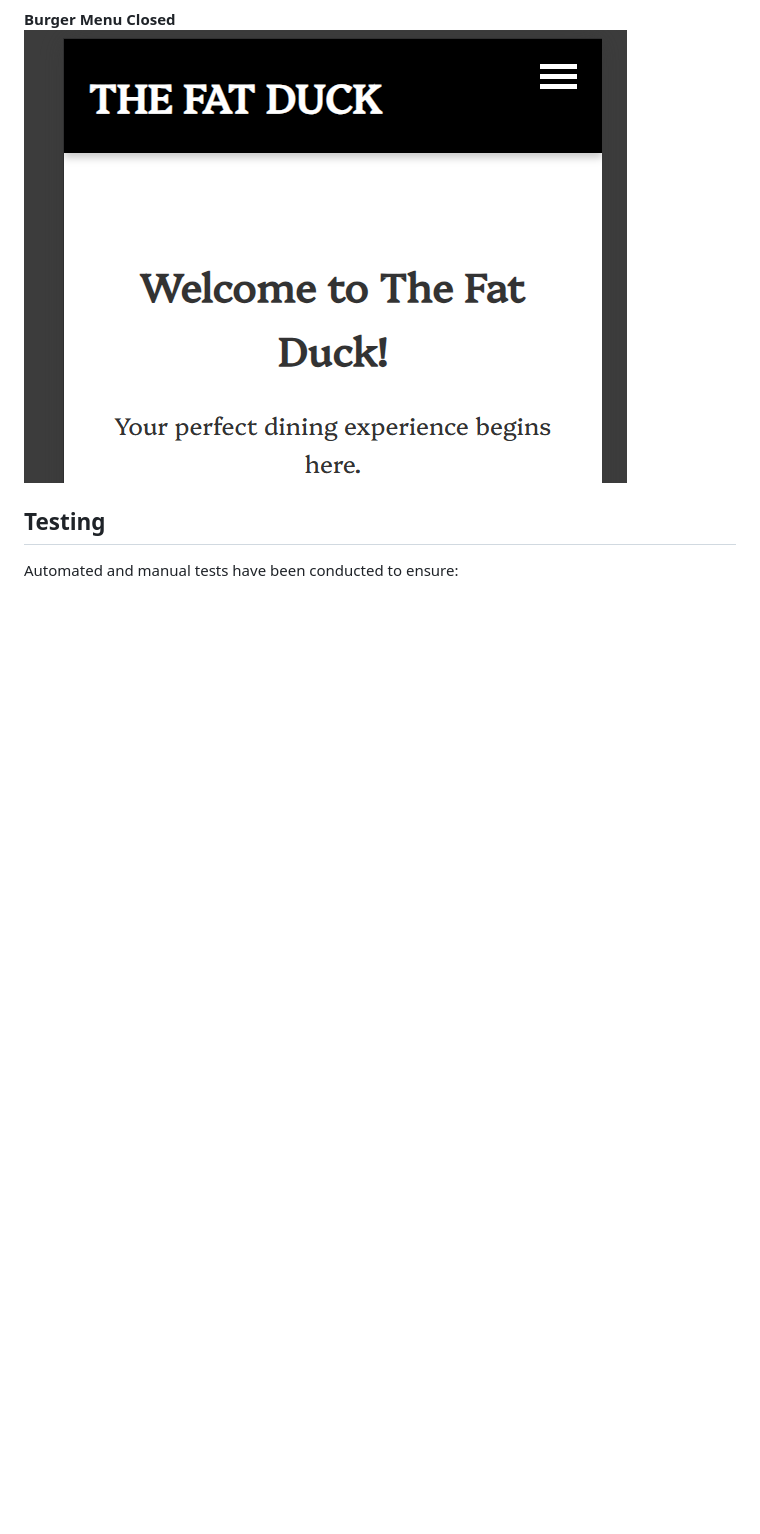
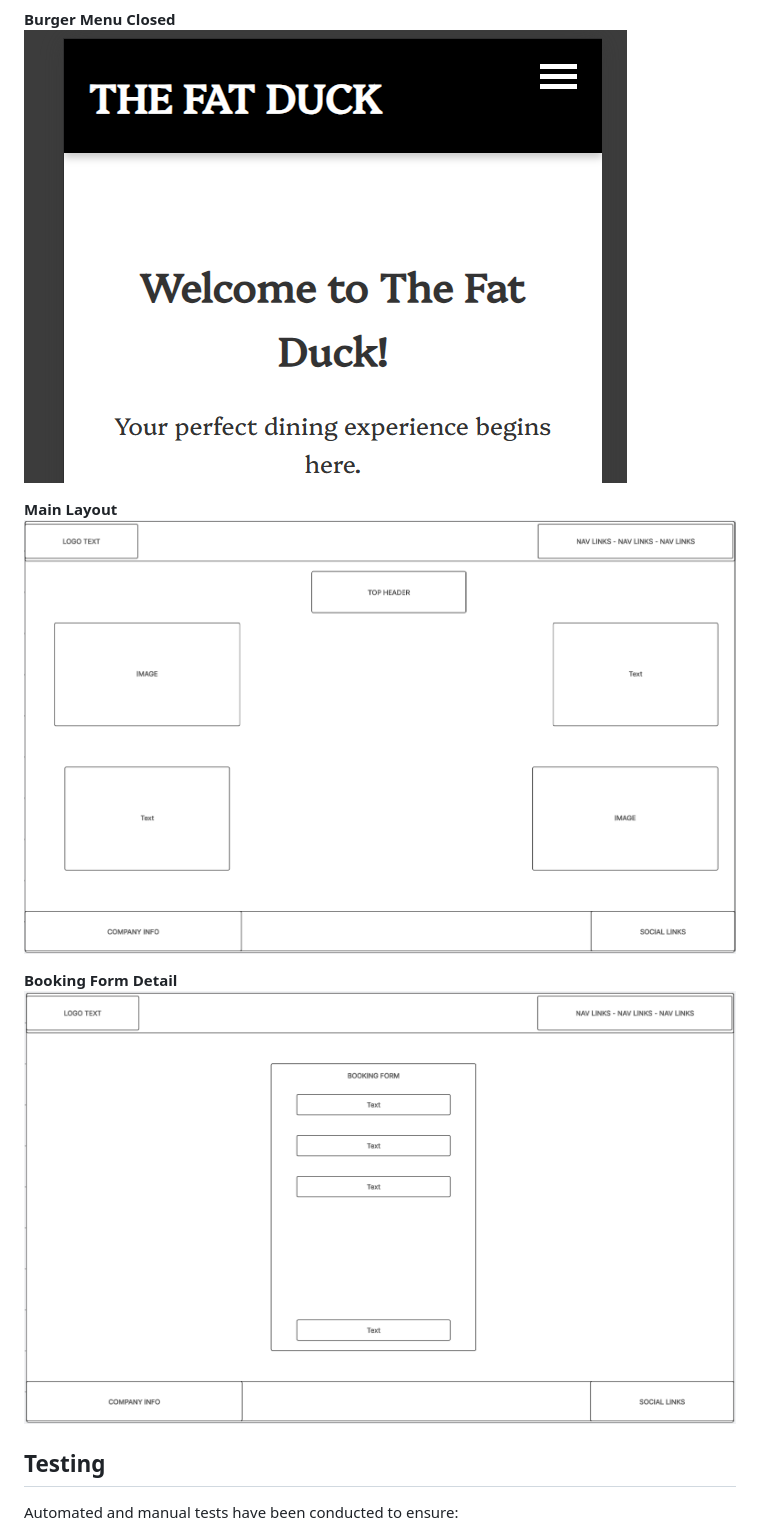
Before and after one commit to AndyLang81/the_fat_duck, a Markdown page: readme.md, the part around the change. Rendered like a GitHub page; pictures changed too: docs/screenshots/wireframe_booking_form.png (added), docs/screenshots/wireframe_main_layout.png (added); blank space fills up the shorter version.

```diff
--- a/readme.md
+++ b/readme.md
@@ -121,6 +121,12 @@ Static files served via WhiteNoise; no additional configuration needed.
 **Burger Menu Closed**
 ![Burger Menu Closed](./docs/screenshots/burger_closed.png)
 
+**Main Layout**
+![Main Layout Wireframe](./docs/screenshots/wireframe_main_layout.png)
+
+**Booking Form Detail**
+![Booking Form Wireframe](./docs/screenshots/wireframe_booking_form.png)
+
 ## Testing
 
 Automated and manual tests have been conducted to ensure:
```
Also changed, not shown: 16 other files.
